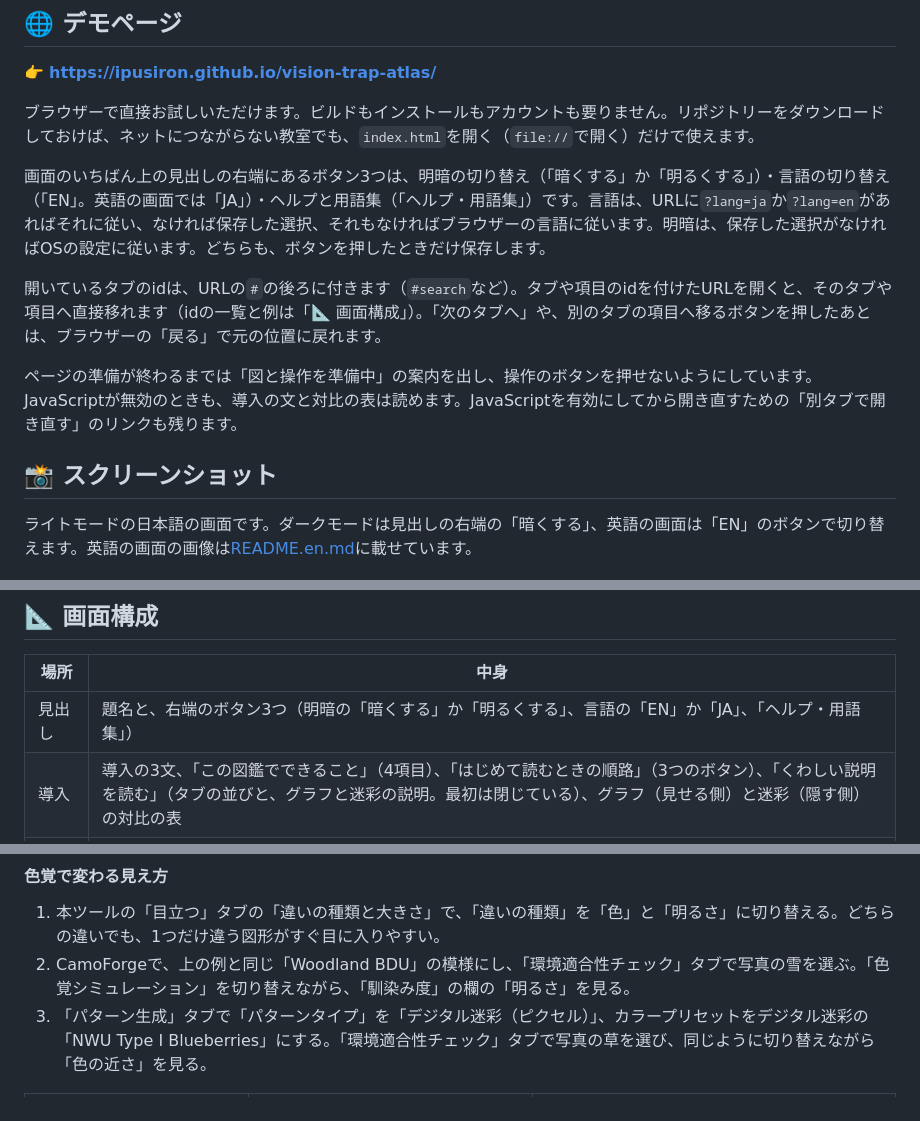
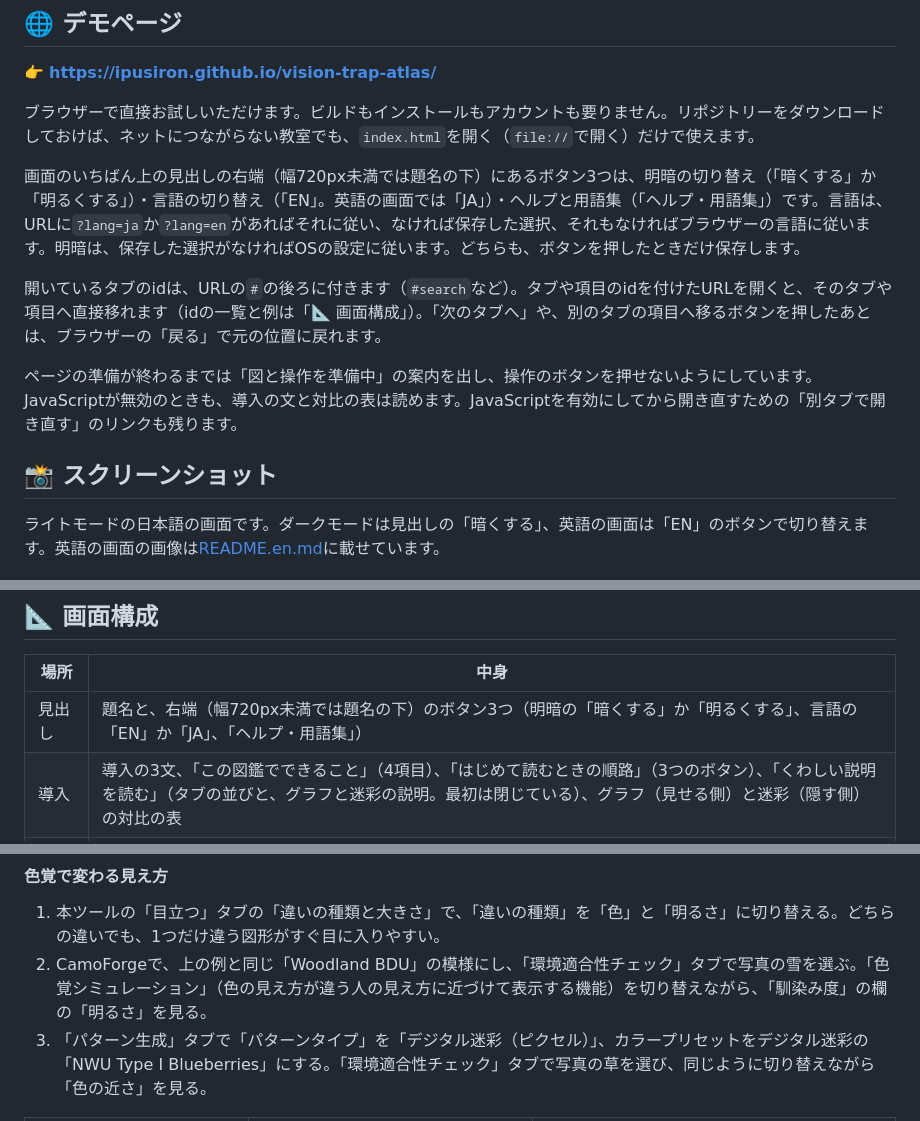
Before and after one commit to ipusiron/vision-trap-atlas, a Markdown page: README.md, 3 parts joined by grey strips. Rendered like a GitHub page.

```diff
--- a/README.md
+++ b/README.md
@@ -62,7 +62,7 @@ Vision Trap Atlasは、人の目が意識しないうちにしていること（
 
 ブラウザーで直接お試しいただけます。ビルドもインストールもアカウントも要りません。リポジトリーをダウンロードしておけば、ネットにつながらない教室でも、`index.html`を開く（`file://`で開く）だけで使えます。
 
-画面のいちばん上の見出しの右端にあるボタン3つは、明暗の切り替え（「暗くする」か「明るくする」）・言語の切り替え（「EN」。英語の画面では「JA」）・ヘルプと用語集（「ヘルプ・用語集」）です。言語は、URLに`?lang=ja`か`?lang=en`があればそれに従い、なければ保存した選択、それもなければブラウザーの言語に従います。明暗は、保存した選択がなければOSの設定に従います。どちらも、ボタンを押したときだけ保存します。
+画面のいちばん上の見出しの右端（幅720px未満では題名の下）にあるボタン3つは、明暗の切り替え（「暗くする」か「明るくする」）・言語の切り替え（「EN」。英語の画面では「JA」）・ヘルプと用語集（「ヘルプ・用語集」）です。言語は、URLに`?lang=ja`か`?lang=en`があればそれに従い、なければ保存した選択、それもなければブラウザーの言語に従います。明暗は、保存した選択がなければOSの設定に従います。どちらも、ボタンを押したときだけ保存します。
 
 開いているタブのidは、URLの`#`の後ろに付きます（`#search`など）。タブや項目のidを付けたURLを開くと、そのタブや項目へ直接移れます（idの一覧と例は「📐 画面構成」）。「次のタブへ」や、別のタブの項目へ移るボタンを押したあとは、ブラウザーの「戻る」で元の位置に戻れます。
 
@@ -70,7 +70,7 @@ Vision Trap Atlasは、人の目が意識しないうちにしていること（
 
 ## 📸 スクリーンショット
 
-ライトモードの日本語の画面です。ダークモードは見出しの右端の「暗くする」、英語の画面は「EN」のボタンで切り替えます。英語の画面の画像は[README.en.md](README.en.md)に載せています。
+ライトモードの日本語の画面です。ダークモードは見出しの「暗くする」、英語の画面は「EN」のボタンで切り替えます。英語の画面の画像は[README.en.md](README.en.md)に載せています。
 
 ![開いた直後の導入・順路・対比の表・タブ](assets/screenshot.png)
 
@@ -138,7 +138,7 @@ Vision Trap Atlasは、人の目が意識しないうちにしていること（
 
 | 場所 | 中身 |
 | --- | --- |
-| 見出し | 題名と、右端のボタン3つ（明暗の「暗くする」か「明るくする」、言語の「EN」か「JA」、「ヘルプ・用語集」） |
+| 見出し | 題名と、右端（幅720px未満では題名の下）のボタン3つ（明暗の「暗くする」か「明るくする」、言語の「EN」か「JA」、「ヘルプ・用語集」） |
 | 導入 | 導入の3文、「この図鑑でできること」（4項目）、「はじめて読むときの順路」（3つのボタン）、「くわしい説明を読む」（タブの並びと、グラフと迷彩の説明。最初は閉じている）、グラフ（見せる側）と迷彩（隠す側）の対比の表 |
 | タブ | 6つ。幅720px以上では1行に6つ、720px未満では上の段に3つ・下の段に3つ |
 | フッター | GitHub（ipusiron/vision-trap-atlas）へのリンク1つ |
@@ -361,7 +361,7 @@ Vision Trap Atlasは、人の目が意識しないうちにしていること（
 #### 色覚で変わる見え方
 
 1. 本ツールの「目立つ」タブの「違いの種類と大きさ」で、「違いの種類」を「色」と「明るさ」に切り替える。どちらの違いでも、1つだけ違う図形がすぐ目に入りやすい。
-2. CamoForgeで、上の例と同じ「Woodland BDU」の模様にし、「環境適合性チェック」タブで写真の雪を選ぶ。「色覚シミュレーション」を切り替えながら、「馴染み度」の欄の「明るさ」を見る。
+2. CamoForgeで、上の例と同じ「Woodland BDU」の模様にし、「環境適合性チェック」タブで写真の雪を選ぶ。「色覚シミュレーション」（色の見え方が違う人の見え方に近づけて表示する機能）を切り替えながら、「馴染み度」の欄の「明るさ」を見る。
 3. 「パターン生成」タブで「パターンタイプ」を「デジタル迷彩（ピクセル）」、カラープリセットをデジタル迷彩の「NWU Type I Blueberries」にする。「環境適合性チェック」タブで写真の草を選び、同じように切り替えながら「色の近さ」を見る。
 
 | 色覚シミュレーション | 写真の雪とWoodland BDU（明るさ） | 写真の草とNWU Type I Blueberries（色の近さ） |
```
Also changed, not shown: other parts of README.md (+7 -6 lines), README.en.md (+11 -10 lines), assets/screenshot3.png, 4 other files.
